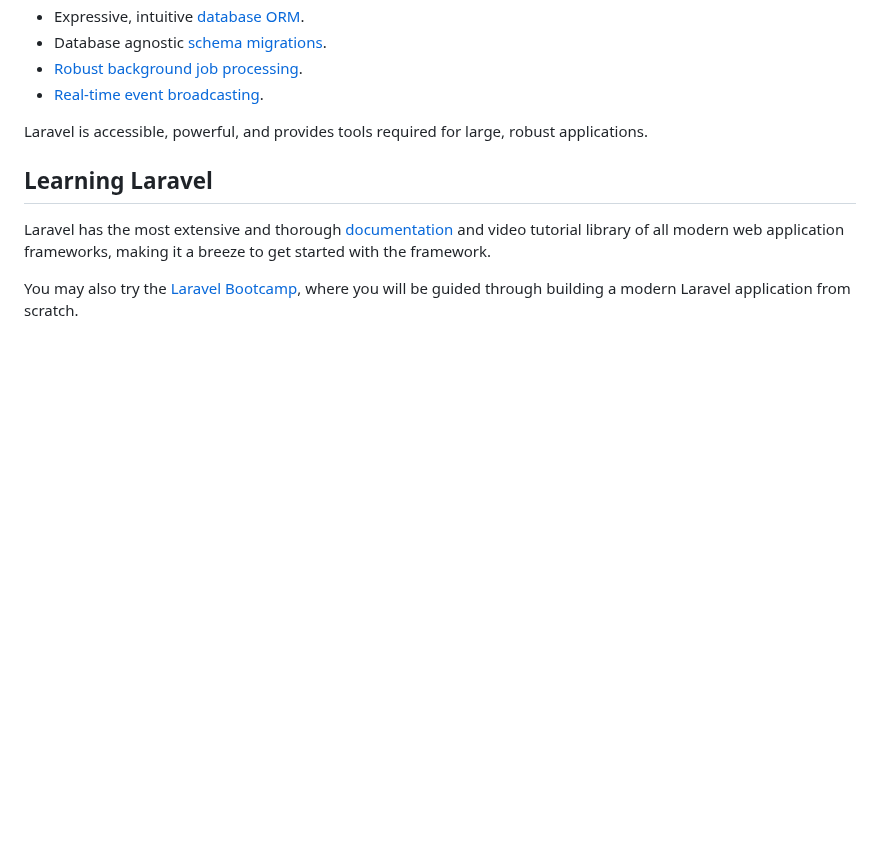
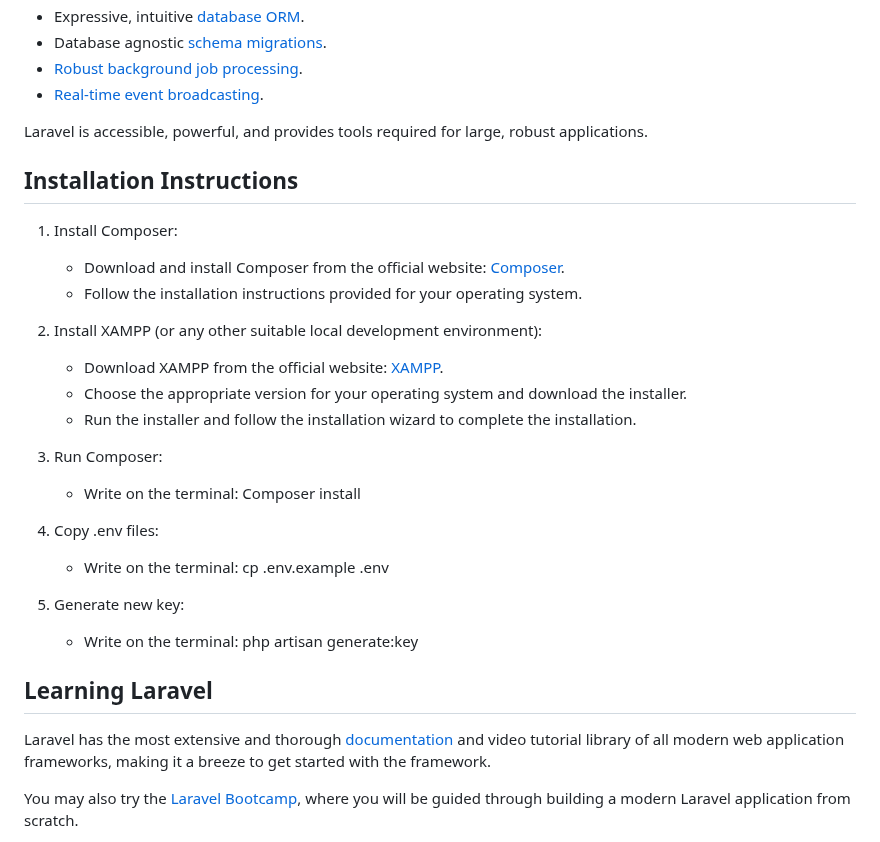
Before and after one commit to ojanaja/pengaduan-masyarakat, a Markdown page: README.md, the part around the change. GitHub-like rendering; blank space fills up the shorter version.

```diff
--- a/README.md
+++ b/README.md
@@ -20,6 +20,25 @@ Laravel is a web application framework with expressive, elegant syntax. We belie
 - [Real-time event broadcasting](https://laravel.com/docs/broadcasting).
 
 Laravel is accessible, powerful, and provides tools required for large, robust applications.
+
+## Installation Instructions
+1. Install Composer:
+   - Download and install Composer from the official website: [Composer](https://getcomposer.org/download/).
+   - Follow the installation instructions provided for your operating system.
+
+2. Install XAMPP (or any other suitable local development environment):
+   - Download XAMPP from the official website: [XAMPP](https://www.apachefriends.org/download.html).
+   - Choose the appropriate version for your operating system and download the installer.
+   - Run the installer and follow the installation wizard to complete the installation.
+
+3. Run Composer:
+   - Write on the terminal: Composer install
+
+4. Copy .env files:
+   - Write on the terminal: cp .env.example .env
+
+5. Generate new key:
+   - Write on the terminal: php artisan generate:key
 
 ## Learning Laravel
 
```
